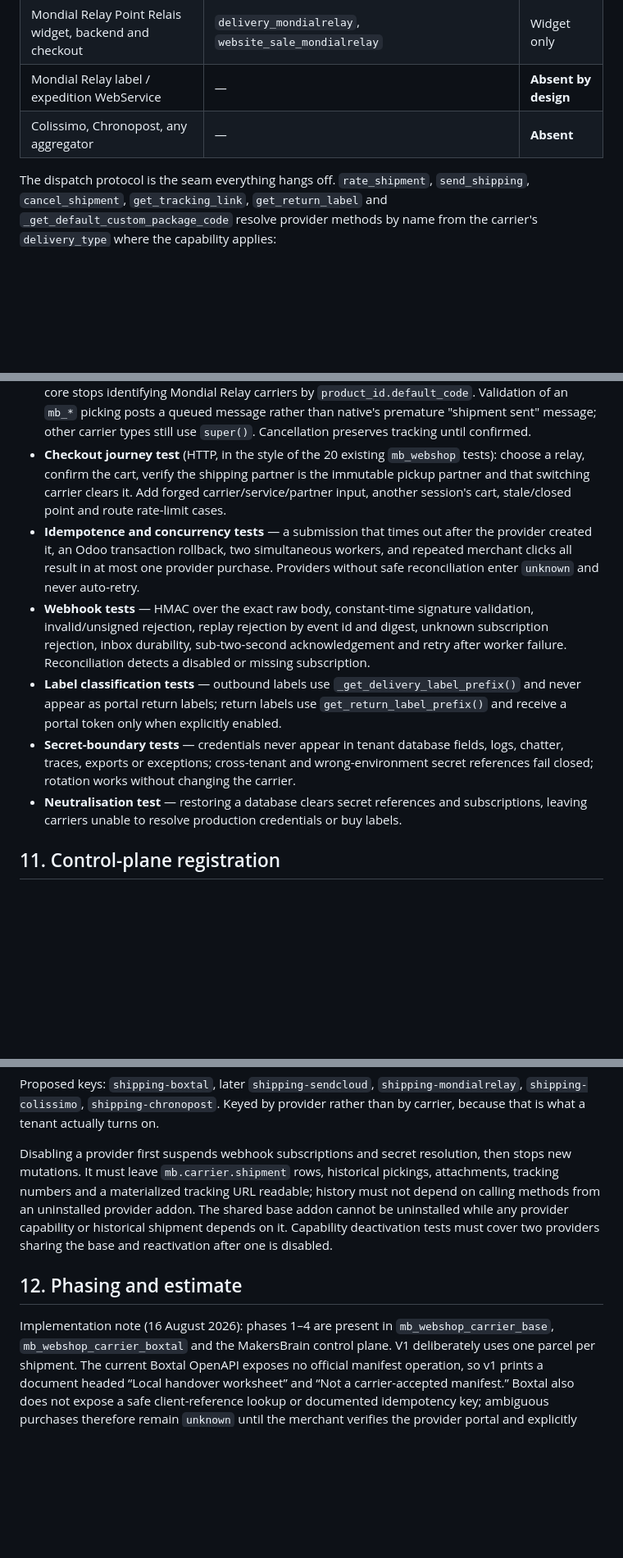
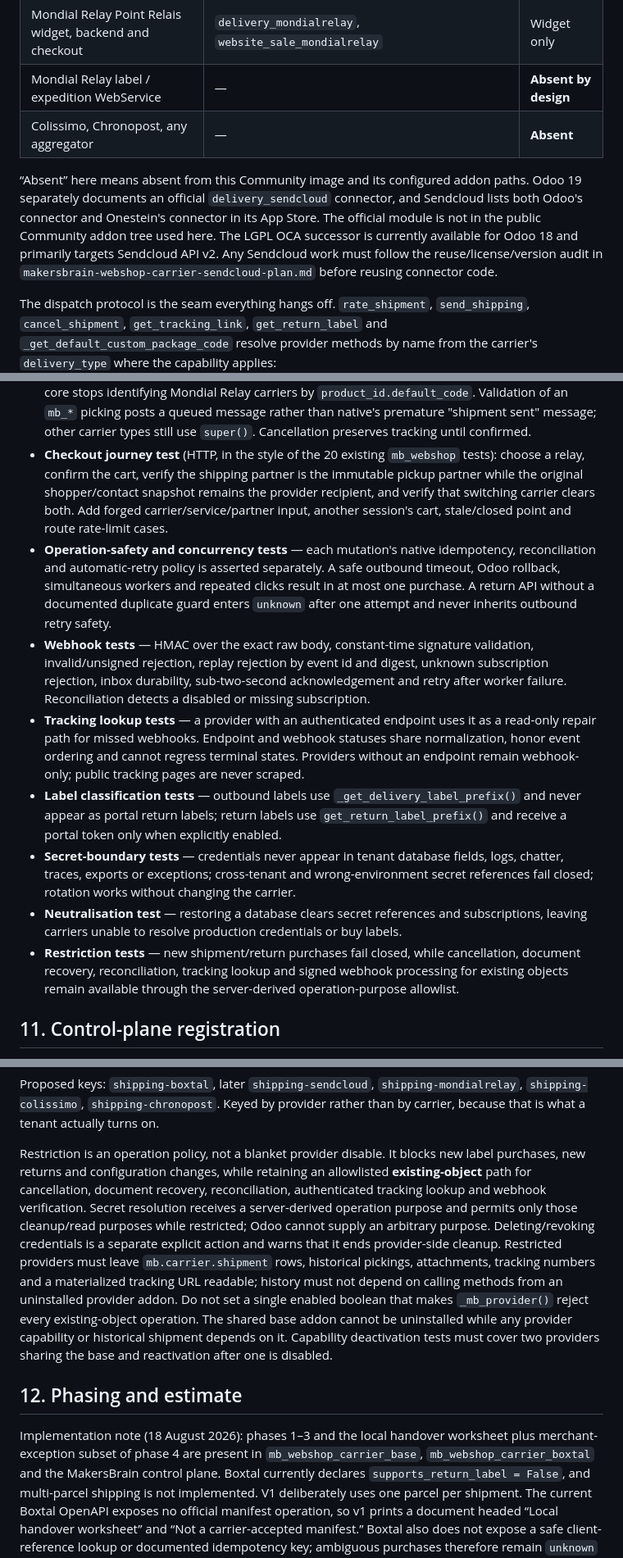
Before and after one commit to MakersBrain/mb-odoo-addons, a Markdown page: makersbrain-webshop-carrier-plan.md, 3 parts joined by grey strips. Shown at 82% size. Rendered like a GitHub page; blank space fills up the shorter version.

Commit message:
docs(carrier): plan the Sendcloud integration

```diff
--- a/makersbrain-webshop-carrier-plan.md
+++ b/makersbrain-webshop-carrier-plan.md
@@ -37,6 +37,14 @@ Verified against the `odoo:19` image in this repository.
 | Mondial Relay Point Relais widget, backend and checkout | `delivery_mondialrelay`, `website_sale_mondialrelay` | Widget only |
 | Mondial Relay label / expedition WebService | — | **Absent by design** |
 | Colissimo, Chronopost, any aggregator | — | **Absent** |
+
+“Absent” here means absent from this Community image and its configured addon
+paths. Odoo 19 separately documents an official `delivery_sendcloud` connector,
+and Sendcloud lists both Odoo's connector and Onestein's connector in its App
+Store. The official module is not in the public Community addon tree used here.
+The LGPL OCA successor is currently available for Odoo 18 and primarily targets
+Sendcloud API v2. Any Sendcloud work must follow the reuse/license/version audit
+in `makersbrain-webshop-carrier-sendcloud-plan.md` before reusing connector code.
 
 The dispatch protocol is the seam everything hangs off. `rate_shipment`,
 `send_shipping`, `cancel_shipment`, `get_tracking_link`, `get_return_label` and
@@ -567,18 +598,26 @@ Nothing here may make a live provider call in CI.
   types still use `super()`. Cancellation preserves tracking until confirmed.
 - **Checkout journey test** (HTTP, in the style of the 20 existing `mb_webshop`
   tests): choose a relay, confirm the cart, verify the shipping partner is the
-  immutable pickup partner and that switching carrier clears it. Add forged
-  carrier/service/partner input, another session's cart, stale/closed point and
-  route rate-limit cases.
-- **Idempotence and concurrency tests** — a submission that times out after the
-  provider created it, an Odoo transaction rollback, two simultaneous workers,
-  and repeated merchant clicks all result in at most one provider purchase.
-  Providers without safe reconciliation enter `unknown` and never auto-retry.
+  immutable pickup partner while the original shopper/contact snapshot remains
+  the provider recipient, and verify that switching carrier clears both. Add
+  forged carrier/service/partner input, another session's cart, stale/closed
+  point and route rate-limit cases.
+- **Operation-safety and concurrency tests** — each mutation's native
+  idempotency, reconciliation and automatic-retry policy is asserted separately.
+  A safe outbound timeout, Odoo rollback, simultaneous workers and repeated
+  clicks result in at most one purchase. A return API without a documented
+  duplicate guard enters `unknown` after one attempt and never inherits outbound
+  retry safety.
 - **Webhook tests** — HMAC over the exact raw body, constant-time signature
   validation, invalid/unsigned rejection, replay rejection by event id and
   digest, unknown subscription rejection, inbox durability, sub-two-second
   acknowledgement and retry after worker failure. Reconciliation detects a
   disabled or missing subscription.
+- **Tracking lookup tests** — a provider with an authenticated endpoint uses it
+  as a read-only repair path for missed webhooks. Endpoint and webhook statuses
+  share normalization, honor event ordering and cannot regress terminal states.
+  Providers without an endpoint remain webhook-only; public tracking pages are
+  never scraped.
 - **Label classification tests** — outbound labels use
   `_get_delivery_label_prefix()` and never appear as portal return labels;
   return labels use `get_return_label_prefix()` and receive a portal token only
@@ -589,6 +628,10 @@ Nothing here may make a live provider call in CI.
 - **Neutralisation test** — restoring a database clears secret references and
   subscriptions, leaving carriers unable to resolve production credentials or
   buy labels.
+- **Restriction tests** — new shipment/return purchases fail closed, while
+  cancellation, document recovery, reconciliation, tracking lookup and signed
+  webhook processing for existing objects remain available through the
+  server-derived operation-purpose allowlist.
 
 ## 11. Control-plane registration
 
@@ -608,19 +651,30 @@ Proposed keys: `shipping-boxtal`, later `shipping-sendcloud`,
 `shipping-mondialrelay`, `shipping-colissimo`, `shipping-chronopost`. Keyed by
 provider rather than by carrier, because that is what a tenant actually turns on.
 
-Disabling a provider first suspends webhook subscriptions and secret resolution,
-then stops new mutations. It must leave `mb.carrier.shipment` rows, historical
-pickings, attachments, tracking numbers and a materialized tracking URL readable;
-history must not depend on calling methods from an uninstalled provider addon.
+Restriction is an operation policy, not a blanket provider disable. It blocks
+new label purchases, new returns and configuration changes, while retaining an
+allowlisted **existing-object** path for cancellation, document recovery,
+reconciliation, authenticated tracking lookup and webhook verification. Secret
+resolution receives a server-derived operation purpose and permits only those
+cleanup/read purposes while restricted; Odoo cannot supply an arbitrary purpose.
+Deleting/revoking credentials is a separate explicit action and warns that it
+ends provider-side cleanup. Restricted providers must leave
+`mb.carrier.shipment` rows, historical pickings, attachments, tracking numbers
+and a materialized tracking URL readable; history must not depend on calling
+methods from an uninstalled provider addon. Do not set a single enabled boolean
+that makes `_mb_provider()` reject every existing-object operation.
 The shared base addon cannot be uninstalled while any provider capability or
 historical shipment depends on it. Capability deactivation tests must cover two
 providers sharing the base and reactivation after one is disabled.
 
 ## 12. Phasing and estimate
 
-Implementation note (16 August 2026): phases 1–4 are present in
+Implementation note (18 August 2026): phases 1–3 and the local handover
+worksheet plus merchant-exception subset of phase 4 are present in
 `mb_webshop_carrier_base`, `mb_webshop_carrier_boxtal` and the MakersBrain
-control plane. V1 deliberately uses one parcel per shipment. The current Boxtal
+control plane. Boxtal currently declares `supports_return_label = False`, and
+multi-parcel shipping is not implemented. V1 deliberately uses one parcel per
+shipment. The current Boxtal
 OpenAPI exposes no official manifest operation, so v1 prints a document headed
 “Local handover worksheet” and “Not a carrier-accepted manifest.” Boxtal also
 does not expose a safe client-reference lookup or documented idempotency key;
```
Also changed, not shown: other parts of makersbrain-webshop-carrier-plan.md (+37 -11 lines), makersbrain-webshop-carrier-sendcloud-plan.md (added, +396 -0 lines).
